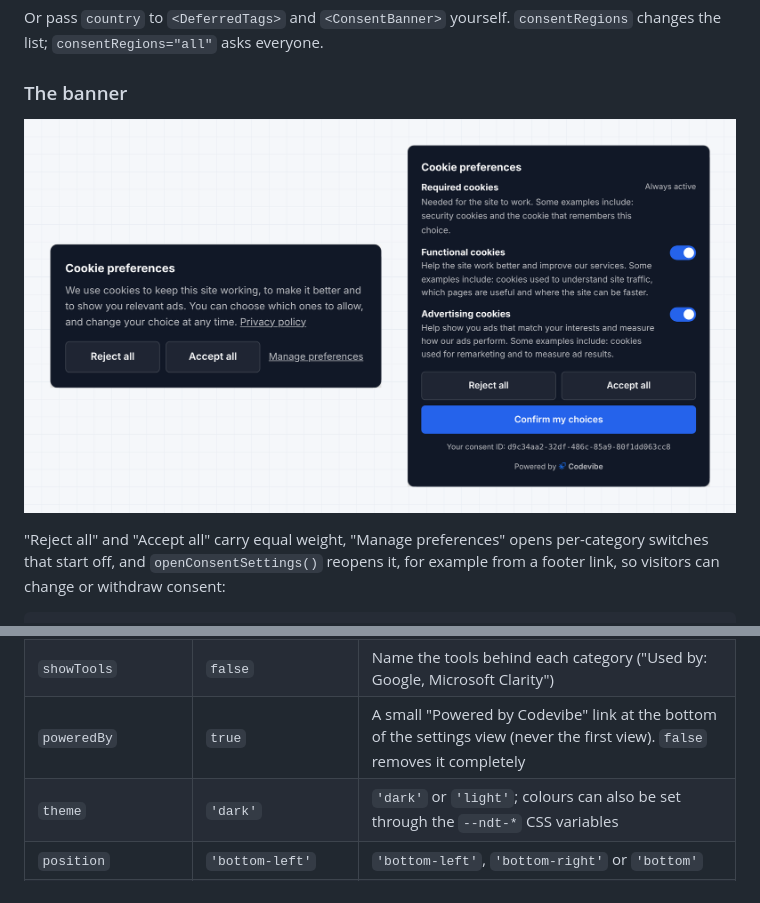
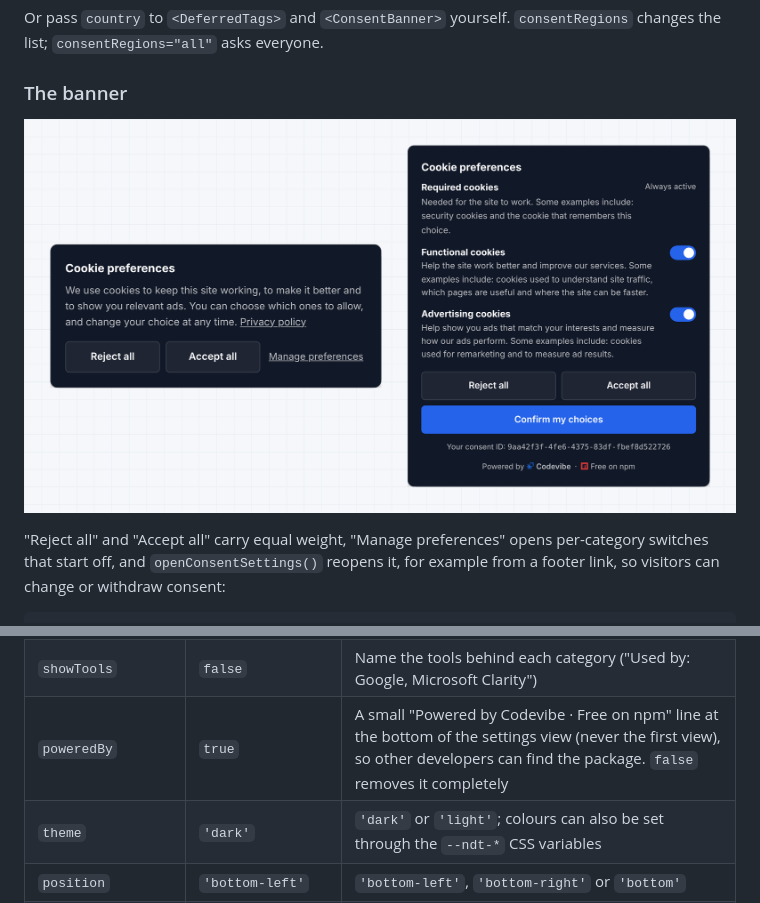
Before and after one commit to codevibe-technology/next-deferred-tags, a Markdown page: README.md, 2 parts joined by grey strips. GitHub-like rendering; pictures changed too: .github/assets/consent-banner.png.

```diff
--- a/README.md
+++ b/README.md
@@ -234,7 +234,7 @@ export const CookieSettingsLink = () => <button onClick={openConsentSettings}>Co
 | `country`, `consentRegions` | | See [Regions](#regions) |
 | `showConsentId` | `true` | After a choice, the settings view shows "Your consent ID", which visitors can quote when asking what they agreed to |
 | `showTools` | `false` | Name the tools behind each category ("Used by: Google, Microsoft Clarity") |
-| `poweredBy` | `true` | A small "Powered by Codevibe" link at the bottom of the settings view (never the first view). `false` removes it completely |
+| `poweredBy` | `true` | A small "Powered by Codevibe · Free on npm" line at the bottom of the settings view (never the first view), so other developers can find the package. `false` removes it completely |
 | `theme` | `'dark'` | `'dark'` or `'light'`; colours can also be set through the `--ndt-*` CSS variables |
 | `position` | `'bottom-left'` | `'bottom-left'`, `'bottom-right'` or `'bottom'` |
 | `unstyled` | `false` | Drop the built-in styles and style the `ndt-consent*` class names yourself |
```
Also changed, not shown: CHANGELOG.md (+1 -1 lines), 2 other files.
